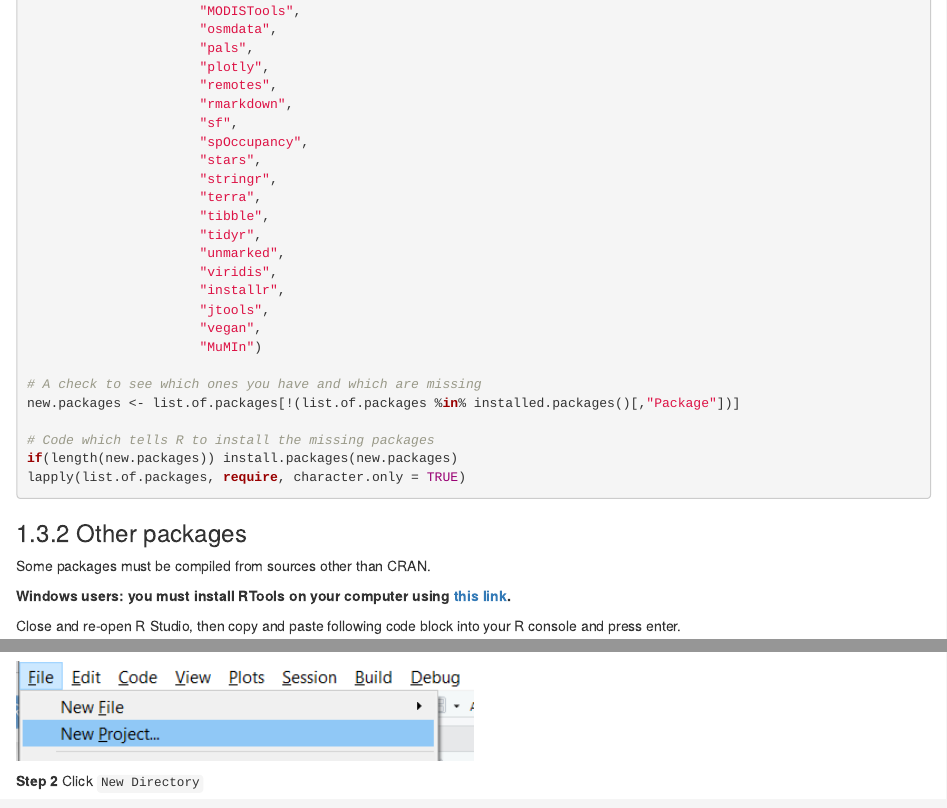
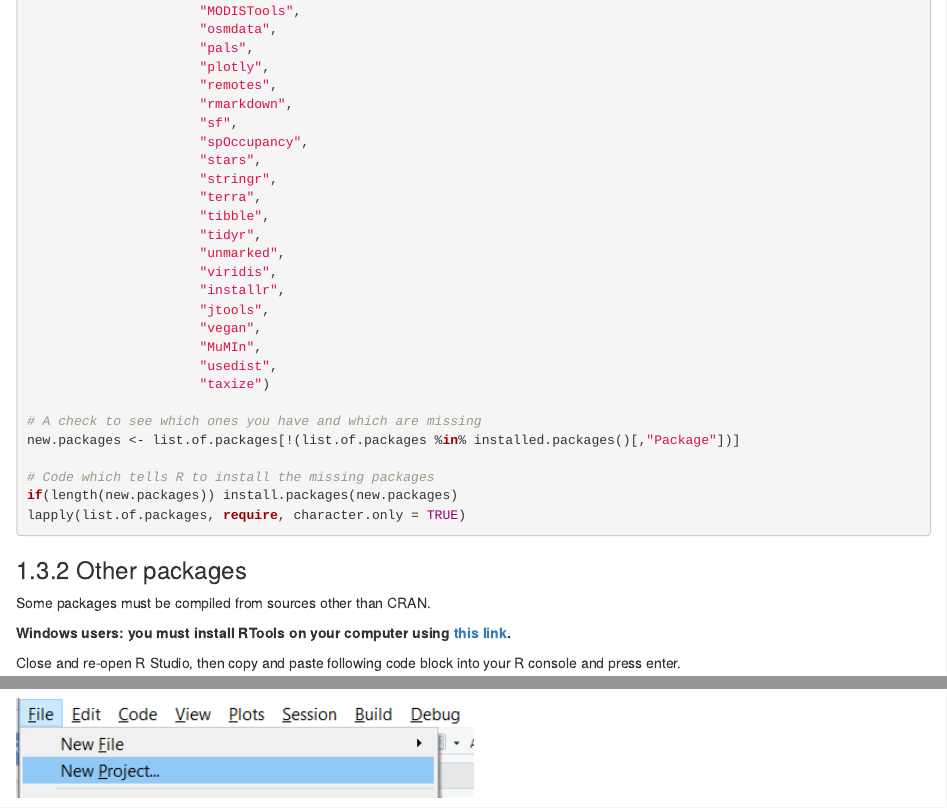
Before and after one commit to ChrisBeirne/Cameratrap-course-preparation, an R Markdown document (index.Rmd): the page in a window 1100 px wide, from 1890 px down, and a second part further down, joined at a grey line. Rendered offline with R 4.5, knitr and Pandoc, with nearby package versions; drawn as R Markdown's standard HTML page in place of the format the file asks for.

Commit message:
update packages

```diff
--- a/index.Rmd
+++ b/index.Rmd
@@ -92,7 +92,9 @@ list.of.packages <- c("activity",
                       "installr",
                       "jtools",
                       "vegan",
-                      "MuMIn")
+                      "MuMIn",
+                      "usedist",
+                      "taxize")
 
 # A check to see which ones you have and which are missing
 new.packages <- list.of.packages[!(list.of.packages %in% installed.packages()[,"Package"])]
```
Also changed, not shown: docs/search_index.json, 2 other files.
